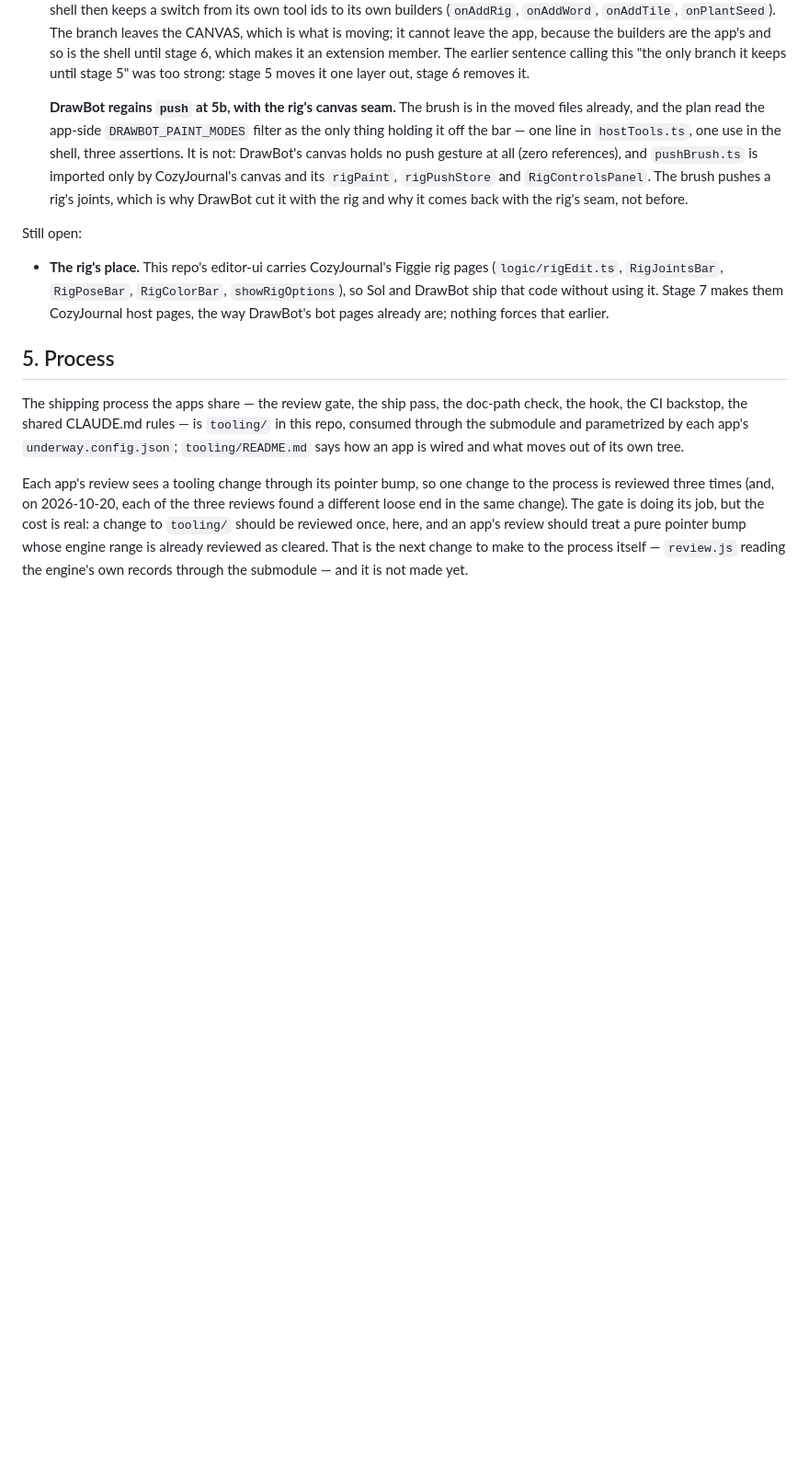
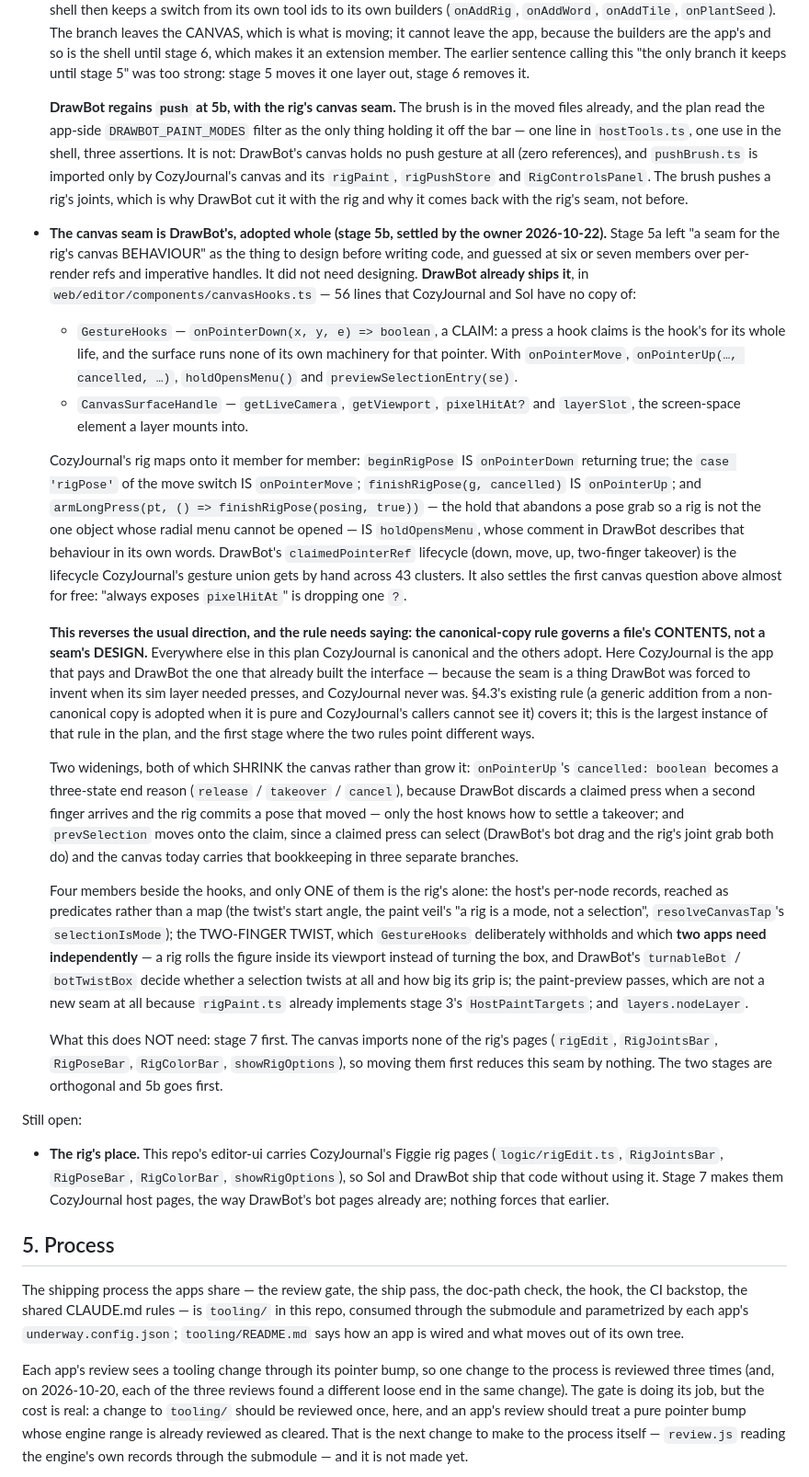
Before and after one commit to lillithompson/UnderwayEngine, a Markdown page: docs/shared-editor.md, the part around one of its changes. Shown at 92% size. GitHub-like rendering; blank space fills up the shorter version.

```diff
--- a/docs/shared-editor.md
+++ b/docs/shared-editor.md
@@ -782,6 +798,71 @@ Settled by the owner, 2026-10-20:
   rig's joints, which is why DrawBot cut it with the rig and why it comes
   back with the rig's seam, not before.
 
+- **The canvas seam is DrawBot's, adopted whole (stage 5b, settled by the
+  owner 2026-10-22).** Stage 5a left "a seam for the rig's canvas
+  BEHAVIOUR" as the thing to design before writing code, and guessed at six
+  or seven members over per-render refs and imperative handles. It did not
+  need designing. **DrawBot already ships it**, in
+  `web/editor/components/canvasHooks.ts` — 56 lines that CozyJournal and
+  Sol have no copy of:
+
+  - `GestureHooks` — `onPointerDown(x, y, e) => boolean`, a CLAIM: a press
+    a hook claims is the hook's for its whole life, and the surface runs
+    none of its own machinery for that pointer. With `onPointerMove`,
+    `onPointerUp(…, cancelled, …)`, `holdOpensMenu()` and
+    `previewSelectionEntry(se)`.
+  - `CanvasSurfaceHandle` — `getLiveCamera`, `getViewport`, `pixelHitAt?`
+    and `layerSlot`, the screen-space element a layer mounts into.
+
+  CozyJournal's rig maps onto it member for member: `beginRigPose` IS
+  `onPointerDown` returning true; the `case 'rigPose'` of the move switch
+  IS `onPointerMove`; `finishRigPose(g, cancelled)` IS `onPointerUp`; and
+  `armLongPress(pt, () => finishRigPose(posing, true))` — the hold that
+  abandons a pose grab so a rig is not the one object whose radial menu
+  cannot be opened — IS `holdOpensMenu`, whose comment in DrawBot describes
+  that behaviour in its own words. DrawBot's `claimedPointerRef` lifecycle
+  (down, move, up, two-finger takeover) is the lifecycle CozyJournal's
+  gesture union gets by hand across 43 clusters. It also settles the first
+  canvas question above almost for free: "always exposes `pixelHitAt`" is
+  dropping one `?`.
+
+  **This reverses the usual direction, and the rule needs saying: the
+  canonical-copy rule governs a file's CONTENTS, not a seam's DESIGN.**
+  Everywhere else in this plan CozyJournal is canonical and the others
+  adopt. Here CozyJournal is the app that pays and DrawBot the one that
+  already built the interface — because the seam is a thing DrawBot was
+  forced to invent when its sim layer needed presses, and CozyJournal
+  never was. §4.3's existing rule (a generic addition from a non-canonical
+  copy is adopted when it is pure and CozyJournal's callers cannot see it)
+  covers it; this is the largest instance of that rule in the plan, and
+  the first stage where the two rules point different ways.
+
+  Two widenings, both of which SHRINK the canvas rather than grow it:
+  `onPointerUp`'s `cancelled: boolean` becomes a three-state end reason
+  (`release` / `takeover` / `cancel`), because DrawBot discards a claimed
+  press when a second finger arrives and the rig commits a pose that moved
+  — only the host knows how to settle a takeover; and `prevSelection`
+  moves onto the claim, since a claimed press can select (DrawBot's bot
+  drag and the rig's joint grab both do) and the canvas today carries that
+  bookkeeping in three separate branches.
+
+  Four members beside the hooks, and only ONE of them is the rig's alone:
+  the host's per-node records, reached as predicates rather than a map
+  (the twist's start angle, the paint veil's "a rig is a mode, not a
+  selection", `resolveCanvasTap`'s `selectionIsMode`); the TWO-FINGER
+  TWIST, which `GestureHooks` deliberately withholds and which **two apps
+  need independently** — a rig rolls the figure inside its viewport
+  instead of turning the box, and DrawBot's `turnableBot` /
+  `botTwistBox` decide whether a selection twists at all and how big its
+  grip is; the paint-preview passes, which are not a new seam at all
+  because `rigPaint.ts` already implements stage 3's `HostPaintTargets`;
+  and `layers.nodeLayer`.
+
+  What this does NOT need: stage 7 first. The canvas imports none of the
+  rig's pages (`rigEdit`, `RigJointsBar`, `RigPoseBar`, `RigColorBar`,
+  `showRigOptions`), so moving them first reduces this seam by nothing.
+  The two stages are orthogonal and 5b goes first.
+
 Still open:
 
 - **The rig's place.** This repo's editor-ui carries CozyJournal's Figgie
```
Also changed, not shown: other parts of docs/shared-editor.md (+29 -13 lines).
